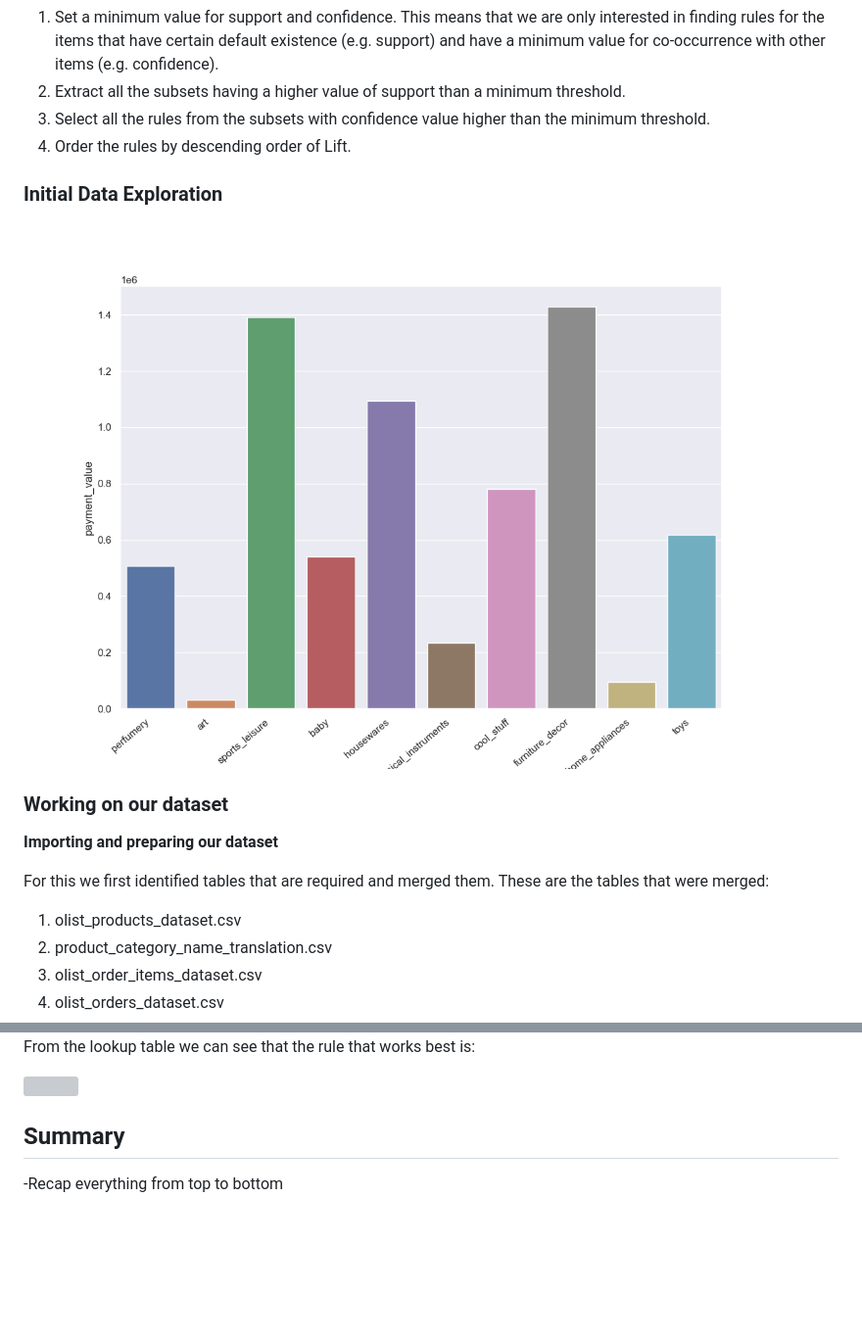
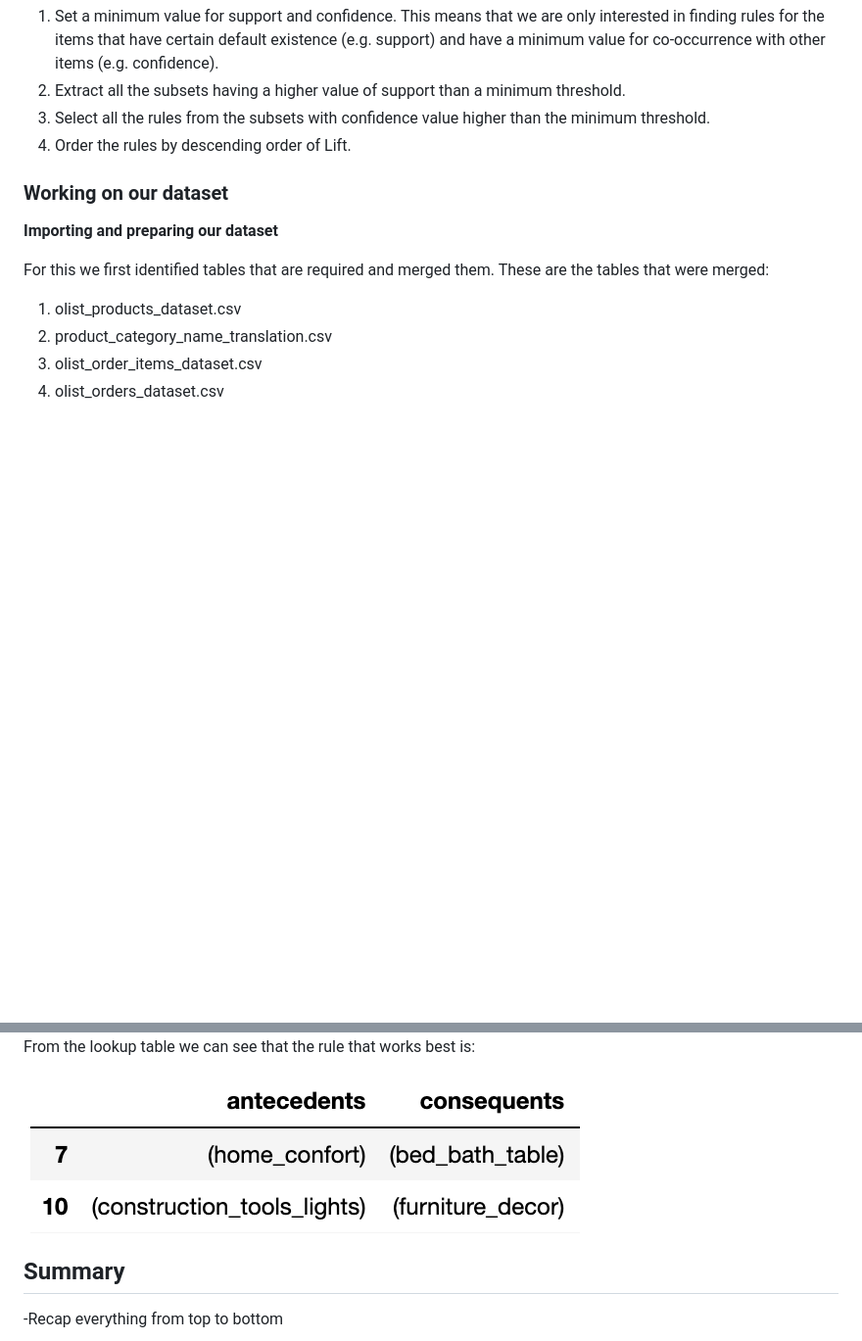
Before and after one commit to sag7221/Brazilian_EComm_Predictions, a Markdown page: README.md, 2 parts joined by grey strips. Shown at 98% size. Rendered like a GitHub page; blank space fills up the shorter version; grey boxes are pictures that could not be loaded.

```diff
--- a/README.md
+++ b/README.md
@@ -165,9 +175,7 @@ To speed up the process, we need to perform the following steps:
 3. Select all the rules from the subsets with confidence value higher than the minimum threshold.
 4. Order the rules by descending order of Lift.
 
-### Initial Data Exploration ###
 
-<img src="Images/top_10_high_revenue_products.png">
 
 ### Working on our dataset ###
 
@@ -210,7 +218,7 @@ With this we now sort the rules to get rules with highest lift.
 
 From the lookup table we can see that the rule that works best is:
 
-<img src="Images/final_products_6.png">
+<img src="Images/final_products.png">
 
 
 
```
Also changed, not shown: other parts of README.md (+11 -1 lines).
